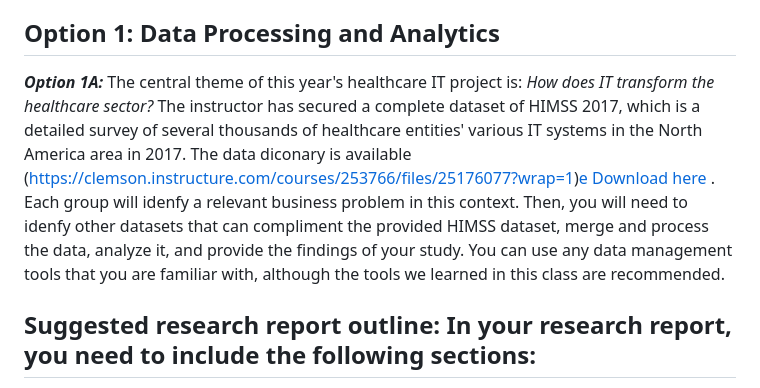
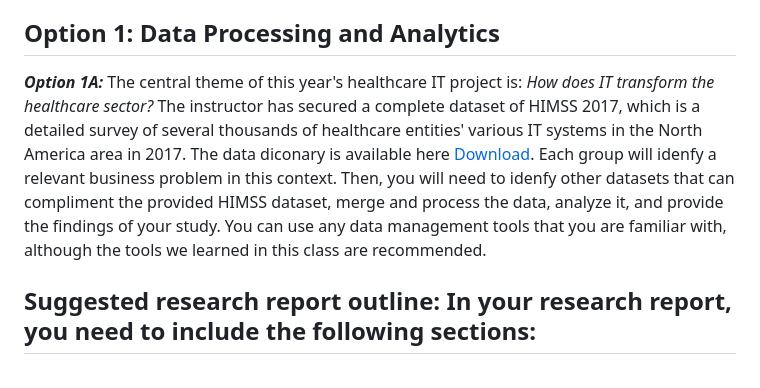
Before and after one commit to srak71/8660-GroupProject, a Markdown page: README.md, the part around the change. GitHub-like rendering.

```diff
--- a/README.md
+++ b/README.md
@@ -4,7 +4,7 @@ This group project requires you to pack all skills you learned from this course
 
 ## **Option 1: Data Processing and Analytics**
 
-***Option 1A:*** The central theme of this year's healthcare IT project is: *How does IT transform the healthcare sector?* The instructor has secured a complete dataset of HIMSS 2017, which is a detailed survey of several thousands of healthcare entities' various IT systems in the North America area in 2017. The data diconary is available (https://clemson.instructure.com/courses/253766/files/25176077?wrap=1)[e Download here ](https://clemson.instructure.com/courses/253766/files/25176077/download?download_frd=1). Each group will idenfy a relevant business problem in this context. Then, you will need to idenfy other datasets that can compliment the provided HIMSS dataset, merge and process the data, analyze it, and provide the findings of your study. You can use any data management tools that you are familiar with, although the tools we learned in this class are recommended.
+***Option 1A:*** The central theme of this year's healthcare IT project is: *How does IT transform the healthcare sector?* The instructor has secured a complete dataset of HIMSS 2017, which is a detailed survey of several thousands of healthcare entities' various IT systems in the North America area in 2017. The data diconary is available here [Download](https://clemson.instructure.com/courses/253766/files/25176077/download?download_frd=1). Each group will idenfy a relevant business problem in this context. Then, you will need to idenfy other datasets that can compliment the provided HIMSS dataset, merge and process the data, analyze it, and provide the findings of your study. You can use any data management tools that you are familiar with, although the tools we learned in this class are recommended.
 
 ## **Suggested research report outline:** In your research report, you need to include the following sections:
 
```
